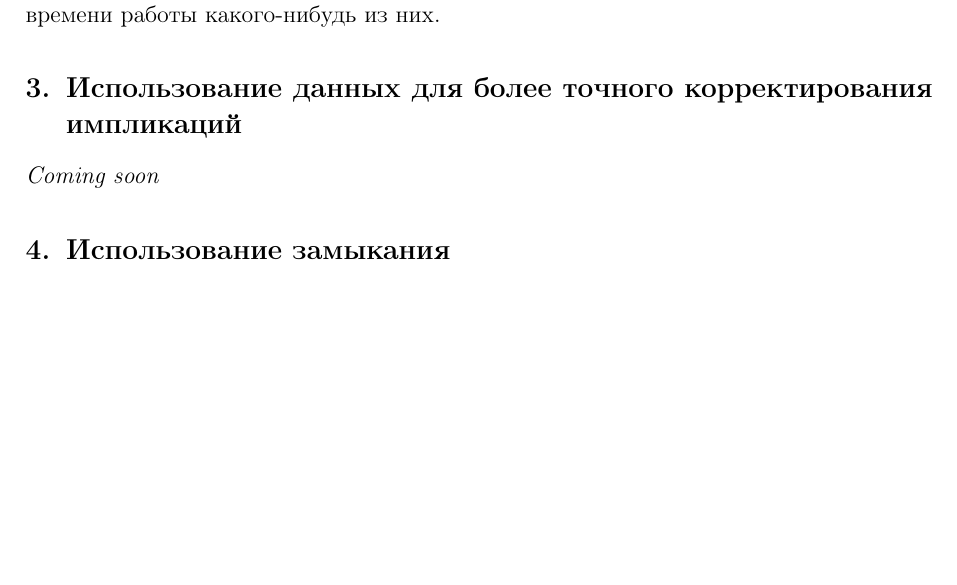
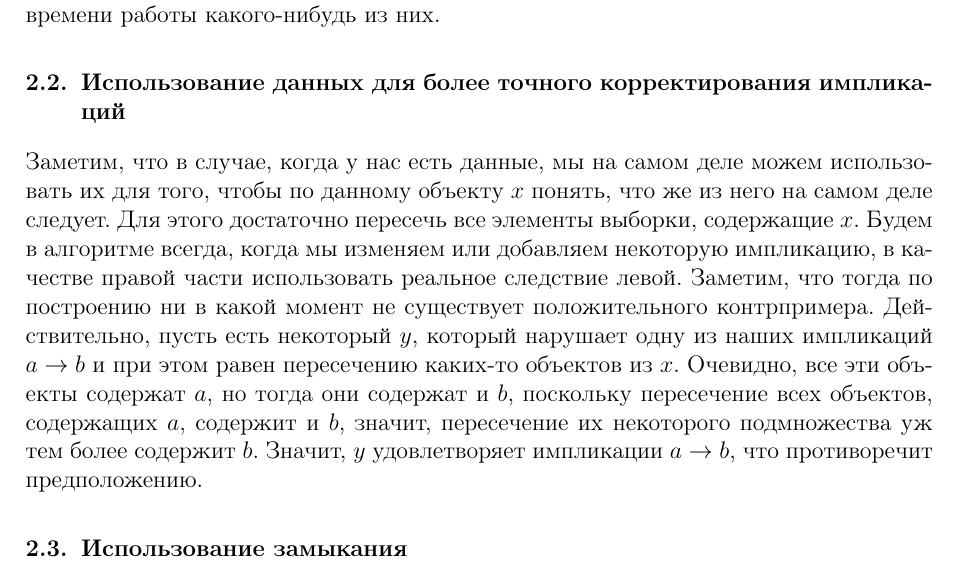
Before and after one commit to urusant-deprecated/coursework2, a LaTeX document (report.tex, which reads src/data-statement.tex): part of page 5 of 7, cut so that both start at the same text, the shorter picture padded with empty space. Compiled offline with pdfLaTeX.

Commit message:
finished all but experiments results

```diff
--- a/src/data-statement.tex
+++ b/src/data-statement.tex
@@ -17,8 +17,8 @@
 \subsubsection{Ограничение по времени}
 Поскольку теоретическая оценка на качество довольно грубая, можно предположить, что на практике заданное качество достигается значительно быстрее, чем в момент сходимости. Тогда логично попробовать чем-то ограничить время рандомизированному алгоритму. Это можно сделать двумы способами. Во-первых, можно просто задать некоторый константный порог. Это имеет смысл, поскольку часто алгоритм работает достаточно медленно. Кроме того, для задачи построения импликаций по данным уже существуют точные алгоритмы, которые подробно описаны в [2]. Поэтому логично попробовать ограничить рандомизированный алгоритм некоторой долей времени работы какого-нибудь из них.
 
-\subsection{Использование данных для более точного корректирования импликаций}
-\emph{Coming soon}
+\subsubsection{Использование данных для более точного корректирования импликаций}
+Заметим, что в случае, когда у нас есть данные, мы на самом деле можем использовать их для того, чтобы по данному объекту $x$ понять, что же из него на самом деле следует. Для этого достаточно пересечь все элементы выборки, содержащие $x$. Будем в алгоритме всегда, когда мы изменяем или добавляем некоторую импликацию, в качестве правой части использовать реальное следствие левой. Заметим, что тогда по построению ни в какой момент не существует положительного контрпримера. Действительно, пусть есть некоторый $y$, который нарушает одну из наших импликаций $a \rightarrow b$ и при этом равен пересечению каких-то объектов из $x$. Очевидно, все эти объекты содержат $a$, но тогда они содержат и $b$, поскольку пересечение всех объектов, содержащих $a$, содержит и $b$, значит, пересечение их некоторого подмножества уж тем более содержит $b$. Значит, $y$ удовлетворяет импликации $a \rightarrow b$, что противоречит предположению.
 
-\subsection{Использование замыкания}
+\subsubsection{Использование замыкания}
 Напомним, что в рандомизированном оракуле мы генерируем случайные объекты, а затем проверяем, являются ли они контрпримерами. Заметим, что при условии использования оптимизации из предыдущего пункта мы уверены, что если контрпример есть, то он отрицательный. Значит, он точно должен удовлетворять нашим импликациям. Тем не менее, многие из сгенерированных объектов не будут удовлетворять этим свойством. Чтобы исправить это, можно замыкать каждый генерируемый объект относительно нашего текущего множества импликаций. Тогда полученный объект достаточно будет проверить на принадлежность соответствующим запросом к оракулу. Тем не менее, замыкание - это довольно сложная операция, поэтому следует ожидать ухудшения производительности (или качество - если мы ограничиваем время).
```
Also changed, not shown: report.pdf.
